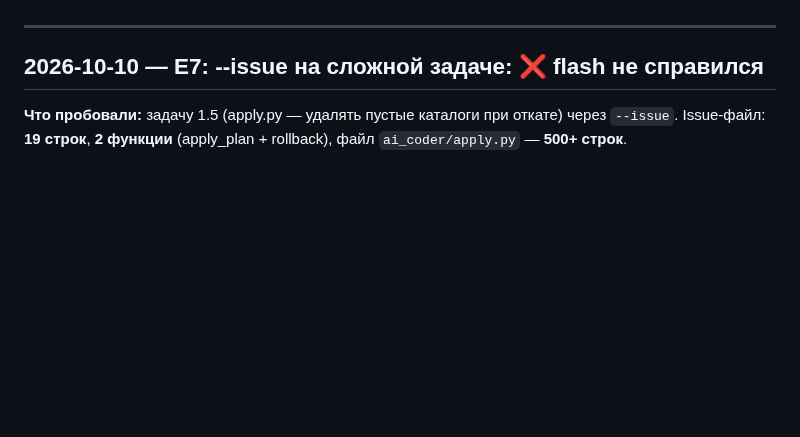
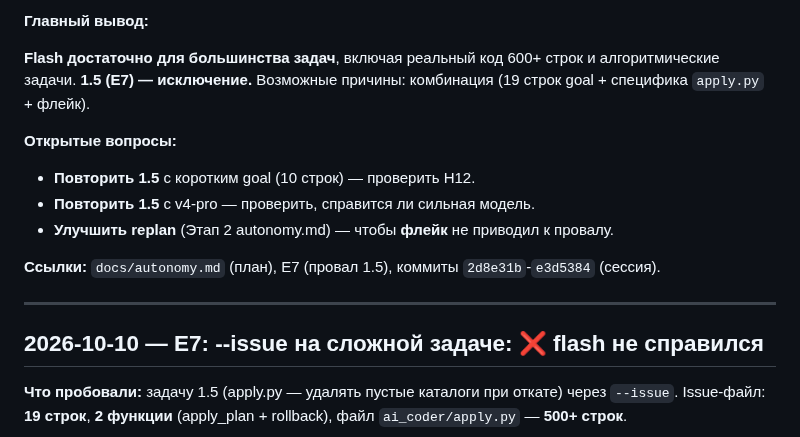
Before and after one commit to bauman-robotics/ai-coder, a Markdown page: docs/experiments.md, the part around one of its changes. GitHub-like rendering; blank space fills up the shorter version.

```diff
--- a/docs/experiments.md
+++ b/docs/experiments.md
@@ -6,3 +80,19 @@
+**Главный вывод:**
+
+**Flash достаточно для большинства задач**, включая реальный код
+600+ строк и алгоритмические задачи. **1.5 (E7) — исключение.**
+Возможные причины: комбинация (19 строк goal + специфика `apply.py` +
+флейк).
+
+**Открытые вопросы:**
+
+- **Повторить 1.5** с коротким goal (10 строк) — проверить H12.
+- **Повторить 1.5** с v4-pro — проверить, справится ли сильная модель.
+- **Улучшить replan** (Этап 2 autonomy.md) — чтобы **флейк** не
+  приводил к провалу.
+
+**Ссылки:** `docs/autonomy.md` (план), E7 (провал 1.5), коммиты
+`2d8e31b`-`e3d5384` (сессия).
 
 ---
 
```
Also changed, not shown: other parts of docs/experiments.md (+74 -0 lines).
